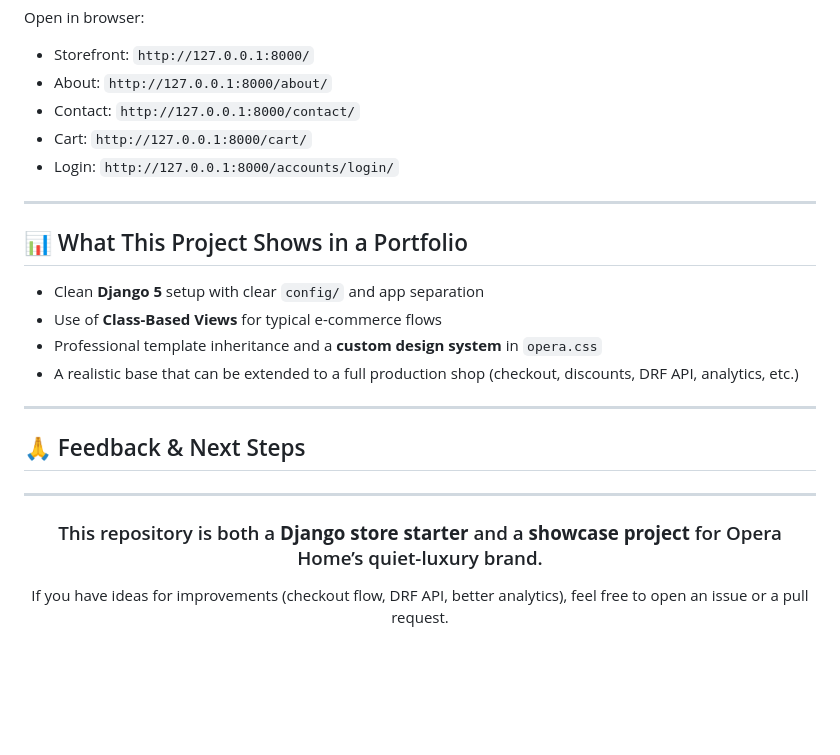
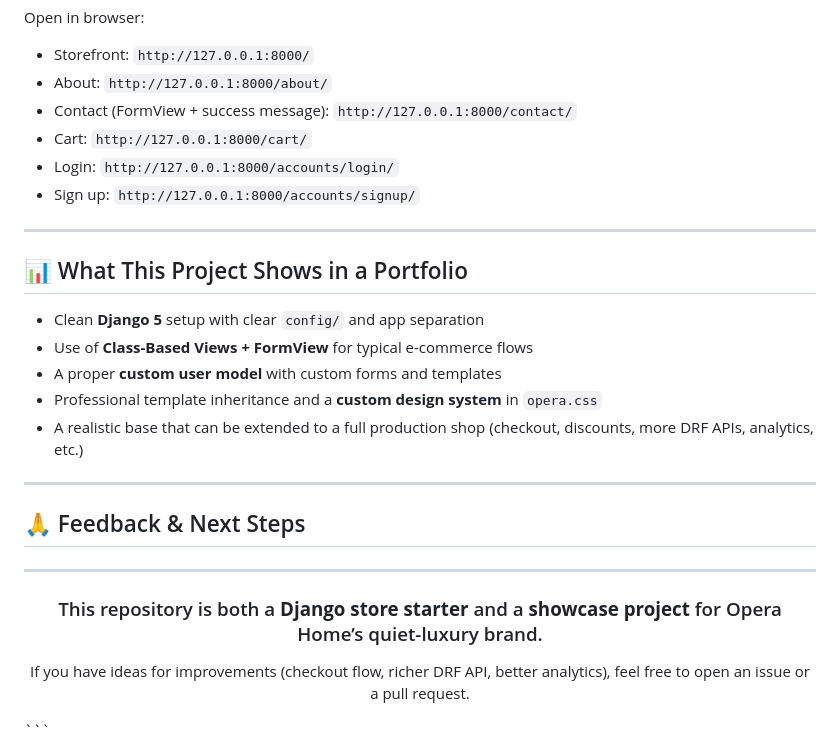
Before and after one commit to sinajokarr/storedjango, a Markdown page: README.md, the part around the change printed below. Drawn GitHub-style; blank space fills up the shorter version.

````diff
--- a/README.md
+++ b/README.md
@@ -152,18 +171,20 @@ Open in browser:
 
 * Storefront: `http://127.0.0.1:8000/`
 * About: `http://127.0.0.1:8000/about/`
-* Contact: `http://127.0.0.1:8000/contact/`
+* Contact (FormView + success message): `http://127.0.0.1:8000/contact/`
 * Cart: `http://127.0.0.1:8000/cart/`
 * Login: `http://127.0.0.1:8000/accounts/login/`
+* Sign up: `http://127.0.0.1:8000/accounts/signup/`
 
 ---
 
 ## 📊 What This Project Shows in a Portfolio
 
 * Clean **Django 5** setup with clear `config/` and app separation
-* Use of **Class-Based Views** for typical e-commerce flows
+* Use of **Class-Based Views + FormView** for typical e-commerce flows
+* A proper **custom user model** with custom forms and templates
 * Professional template inheritance and a **custom design system** in `opera.css`
-* A realistic base that can be extended to a full production shop (checkout, discounts, DRF API, analytics, etc.)
+* A realistic base that can be extended to a full production shop (checkout, discounts, more DRF APIs, analytics, etc.)
 
 ---
 
@@ -175,4 +196,7 @@ Open in browser:
 
 ### This repository is both a **Django store starter** and a **showcase project** for Opera Home’s quiet-luxury brand.
 
-If you have ideas for improvements (checkout flow, DRF API, better analytics), feel free to open an issue or a pull request.
+If you have ideas for improvements (checkout flow, richer DRF API, better analytics), feel free to open an issue or a pull request.
+
+</div>
+```
````
Also changed, not shown: other parts of README.md (+52 -33 lines).
